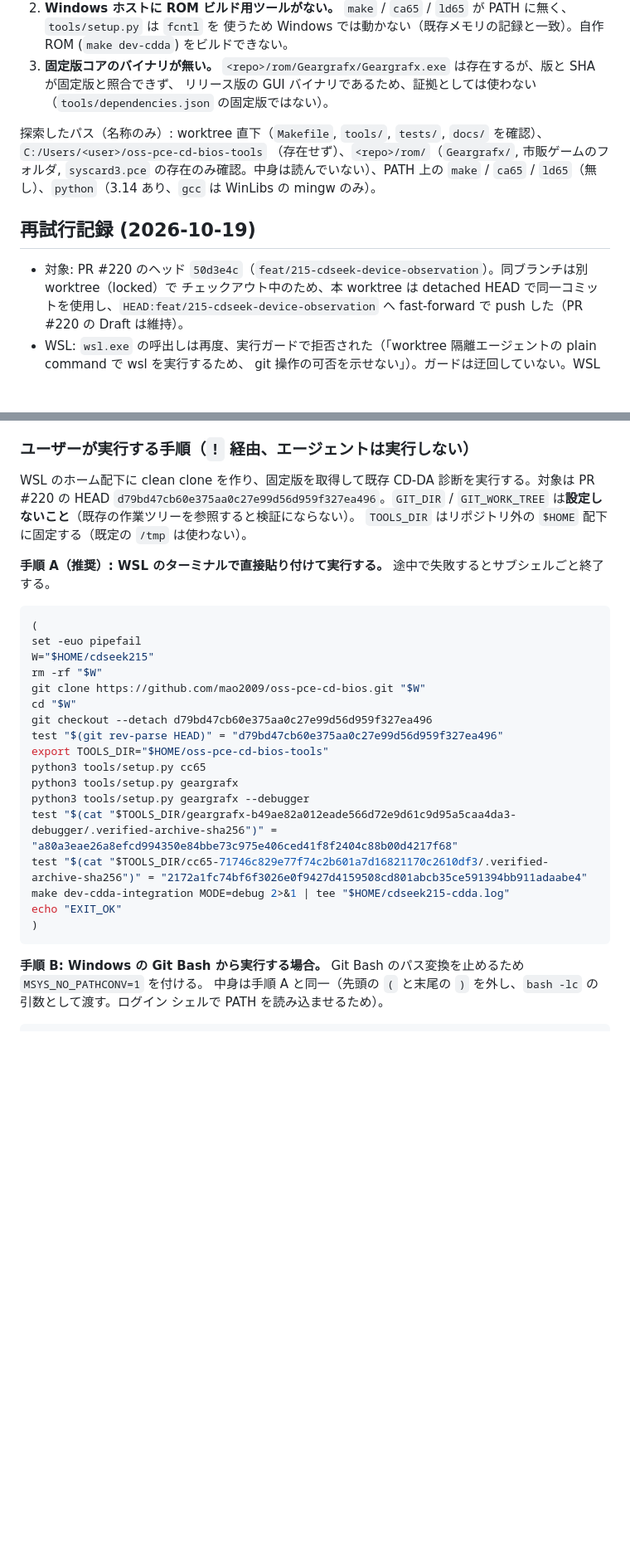
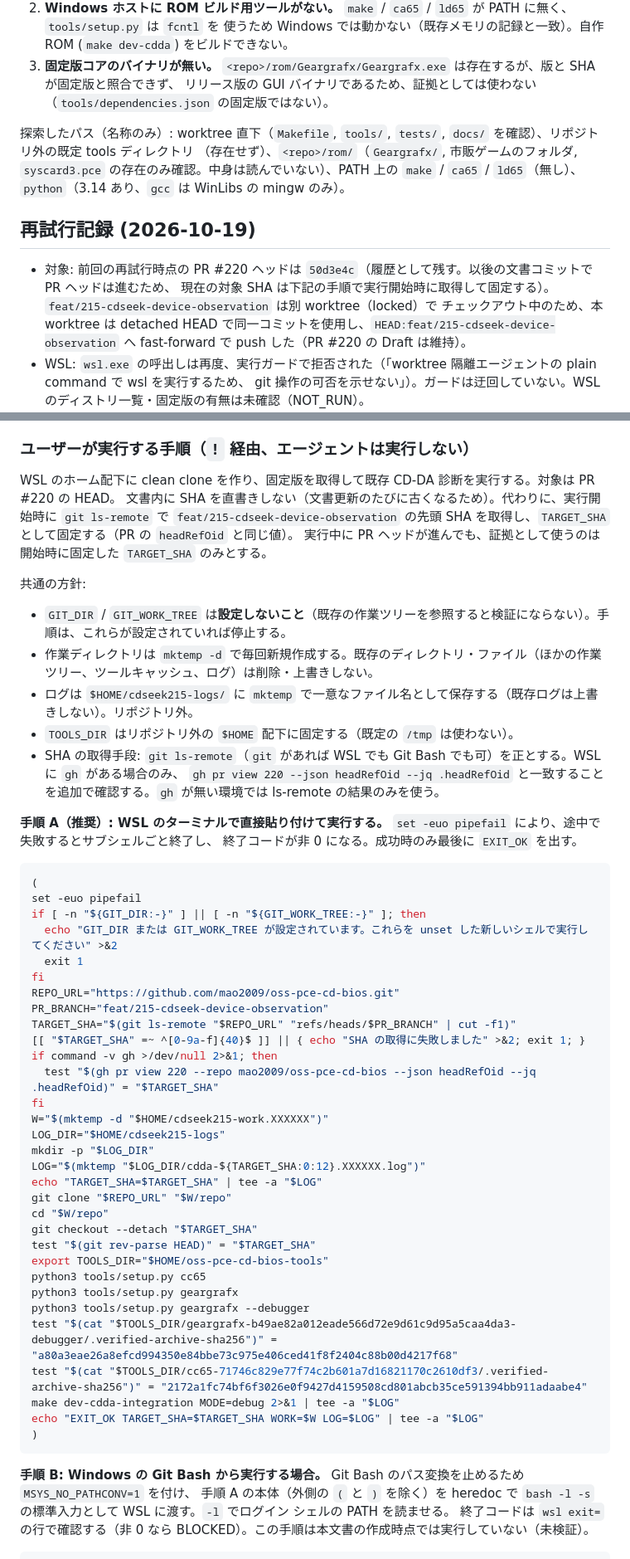
Before and after one commit to mao2009/oss-pce-cd-bios, a Markdown page: docs/cdseek-device-observation.md, 2 parts joined by grey strips. Shown at 83% size. Drawn GitHub-style; blank space fills up the shorter version.

````diff
--- a/docs/cdseek-device-observation.md
+++ b/docs/cdseek-device-observation.md
@@ -27,13 +27,14 @@ System Card API の意味とは別物である。
 3. **固定版コアのバイナリが無い。** `<repo>/rom/Geargrafx/Geargrafx.exe` は存在するが、版と SHA が固定版と照合できず、
    リリース版の GUI バイナリであるため、証拠としては使わない（`tools/dependencies.json` の固定版ではない）。
 
-探索したパス（名称のみ）: worktree 直下（`Makefile`, `tools/`, `tests/`, `docs/` を確認）、`C:/Users/<user>/oss-pce-cd-bios-tools`
+探索したパス（名称のみ）: worktree 直下（`Makefile`, `tools/`, `tests/`, `docs/` を確認）、リポジトリ外の既定 tools ディレクトリ
 （存在せず）、`<repo>/rom/`（`Geargrafx/`, 市販ゲームのフォルダ, `syscard3.pce` の存在のみ確認。中身は読んでいない）、PATH 上の
 `make` / `ca65` / `ld65`（無し）、`python`（3.14 あり、`gcc` は WinLibs の mingw のみ）。
 
 ## 再試行記録 (2026-10-19)
 
-- 対象: PR #220 のヘッド `50d3e4c`（`feat/215-cdseek-device-observation`）。同ブランチは別 worktree（locked）で
+- 対象: 前回の再試行時点の PR #220 ヘッドは `50d3e4c`（履歴として残す。以後の文書コミットで PR ヘッドは進むため、
+  現在の対象 SHA は下記の手順で実行開始時に取得して固定する）。`feat/215-cdseek-device-observation` は別 worktree（locked）で
   チェックアウト中のため、本 worktree は detached HEAD で同一コミットを使用し、`HEAD:feat/215-cdseek-device-observation` へ
   fast-forward で push した（PR #220 の Draft は維持）。
 - WSL: `wsl.exe` の呼出しは再度、実行ガードで拒否された（「worktree 隔離エージェントの plain command で wsl を実行するため、
@@ -46,32 +47,58 @@ System Card API の意味とは別物である。
 
 ### ユーザーが実行する手順（`!` 経由、エージェントは実行しない）
 
-WSL のホーム配下に clean clone を作り、固定版を取得して既存 CD-DA 診断を実行する。対象は PR #220 の HEAD
-`d79bd47cb60e375aa0c27e99d56d959f327ea496`。`GIT_DIR` / `GIT_WORK_TREE` は**設定しないこと**（既存の作業ツリーを参照すると検証にならない）。
-`TOOLS_DIR` はリポジトリ外の `$HOME` 配下に固定する（既定の `/tmp` は使わない）。
+WSL のホーム配下に clean clone を作り、固定版を取得して既存 CD-DA 診断を実行する。対象は PR #220 の HEAD。
+文書内に SHA を直書きしない（文書更新のたびに古くなるため）。代わりに、実行開始時に `git ls-remote` で
+`feat/215-cdseek-device-observation` の先頭 SHA を取得し、`TARGET_SHA` として固定する（PR の `headRefOid` と同じ値）。
+実行中に PR ヘッドが進んでも、証拠として使うのは開始時に固定した `TARGET_SHA` のみとする。
 
-**手順 A（推奨）: WSL のターミナルで直接貼り付けて実行する。** 途中で失敗するとサブシェルごと終了する。
+共通の方針:
+
+- `GIT_DIR` / `GIT_WORK_TREE` は**設定しないこと**（既存の作業ツリーを参照すると検証にならない）。手順は、これらが設定されていれば停止する。
+- 作業ディレクトリは `mktemp -d` で毎回新規作成する。既存のディレクトリ・ファイル（ほかの作業ツリー、ツールキャッシュ、ログ）は削除・上書きしない。
+- ログは `$HOME/cdseek215-logs/` に `mktemp` で一意なファイル名として保存する（既存ログは上書きしない）。リポジトリ外。
+- `TOOLS_DIR` はリポジトリ外の `$HOME` 配下に固定する（既定の `/tmp` は使わない）。
+- SHA の取得手段: `git ls-remote`（`git` があれば WSL でも Git Bash でも可）を正とする。WSL に `gh` がある場合のみ、
+  `gh pr view 220 --json headRefOid --jq .headRefOid` と一致することを追加で確認する。`gh` が無い環境では ls-remote の結果のみを使う。
+
+**手順 A（推奨）: WSL のターミナルで直接貼り付けて実行する。** `set -euo pipefail` により、途中で失敗するとサブシェルごと終了し、
+終了コードが非 0 になる。成功時のみ最後に `EXIT_OK` を出す。
 
 ```bash
 (
 set -euo pipefail
-W="$HOME/cdseek215"
-rm -rf "$W"
-git clone https://github.com/mao2009/oss-pce-cd-bios.git "$W"
-cd "$W"
-git checkout --detach d79bd47cb60e375aa0c27e99d56d959f327ea496
-test "$(git rev-parse HEAD)" = "d79bd47cb60e375aa0c27e99d56d959f327ea496"
+if [ -n "${GIT_DIR:-}" ] || [ -n "${GIT_WORK_TREE:-}" ]; then
+  echo "GIT_DIR または GIT_WORK_TREE が設定されています。これらを unset した新しいシェルで実行してください" >&2
+  exit 1
+fi
+REPO_URL="https://github.com/mao2009/oss-pce-cd-bios.git"
+PR_BRANCH="feat/215-cdseek-device-observation"
+TARGET_SHA="$(git ls-remote "$REPO_URL" "refs/heads/$PR_BRANCH" | cut -f1)"
+[[ "$TARGET_SHA" =~ ^[0-9a-f]{40}$ ]] || { echo "SHA の取得に失敗しました" >&2; exit 1; }
+if command -v gh >/dev/null 2>&1; then
+  test "$(gh pr view 220 --repo mao2009/oss-pce-cd-bios --json headRefOid --jq .headRefOid)" = "$TARGET_SHA"
+fi
+W="$(mktemp -d "$HOME/cdseek215-work.XXXXXX")"
+LOG_DIR="$HOME/cdseek215-logs"
+mkdir -p "$LOG_DIR"
+LOG="$(mktemp "$LOG_DIR/cdda-${TARGET_SHA:0:12}.XXXXXX.log")"
+echo "TARGET_SHA=$TARGET_SHA" | tee -a "$LOG"
+git clone "$REPO_URL" "$W/repo"
+cd "$W/repo"
+git checkout --detach "$TARGET_SHA"
+test "$(git rev-parse HEAD)" = "$TARGET_SHA"
 export TOOLS_DIR="$HOME/oss-pce-cd-bios-tools"
 python3 tools/setup.py cc65
 python3 tools/setup.py geargrafx
 python3 tools/setup.py geargrafx --debugger
 test "$(cat "$TOOLS_DIR/geargrafx-b49ae82a012eade566d72e9d61c9d95a5caa4da3-debugger/.verified-archive-sha256")" = "a80a3eae26a8efcd994350e84bbe73c975e406ced41f8f2404c88b00d4217f68"
 test "$(cat "$TOOLS_DIR/cc65-71746c829e77f74c2b601a7d16821170c2610df3/.verified-archive-sha256")" = "2172a1fc74bf6f3026e0f9427d4159508cd801abcb35ce591394bb911adaabe4"
-make dev-cdda-integration MODE=debug 2>&1 | tee "$HOME/cdseek215-cdda.log"
-echo "EXIT_OK"
+make dev-cdda-integration MODE=debug 2>&1 | tee -a "$LOG"
+echo "EXIT_OK TARGET_SHA=$TARGET_SHA WORK=$W LOG=$LOG" | tee -a "$LOG"
 )
 ```
 
-**手順 B: Windows の Git Bash から実行する場合。** Git Bash のパス変換を止めるため `MSYS_NO_PATHCONV=1` を付ける。
-中身は手順 A と同一（先頭の `(` と末尾の `)` を外し、`bash -lc` の引数として渡す。ログイン シェルで PATH を読み込ませるため）。
+**手順 B: Windows の Git Bash から実行する場合。** Git Bash のパス変換を止めるため `MSYS_NO_PATHCONV=1` を付け、
+手順 A の本体（外側の `(` と `)` を除く）を heredoc で `bash -l -s` の標準入力として WSL に渡す。`-l` でログイン シェルの PATH を読ませる。
+終了コードは `wsl exit=` の行で確認する（非 0 なら BLOCKED）。この手順は本文書の作成時点では実行していない（未検証）。
 
````
Also changed, not shown: other parts of docs/cdseek-device-observation.md (+39 -5 lines).
